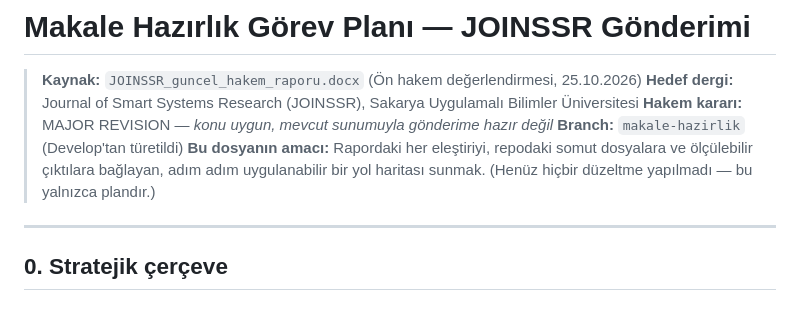
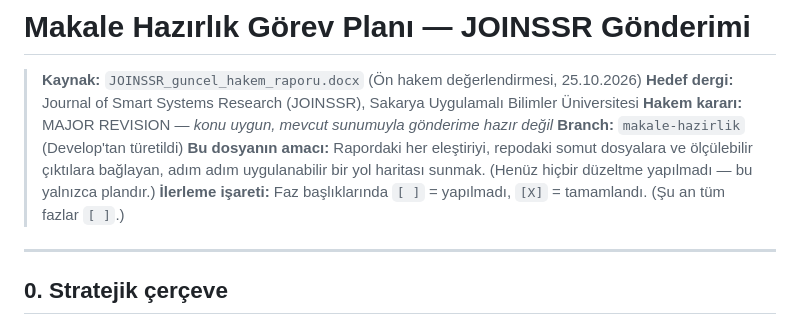
Before and after one commit to g0rkm/kamu_evrak_analizi, a Markdown page: docs/MAKALE_HAZIRLIK_PLANI.md, the part around one of its changes. Rendered like a GitHub page.

Commit message:
docs(makale): faz basliklarina ilerleme kutucuklari ([ ]/[X]) ekle
Co-Authored-By: Claude Opus 4.8 <noreply@anthropic.com>

```diff
--- a/docs/MAKALE_HAZIRLIK_PLANI.md
+++ b/docs/MAKALE_HAZIRLIK_PLANI.md
@@ -5,6 +5,7 @@
 > **Hakem kararı:** MAJOR REVISION — *konu uygun, mevcut sunumuyla gönderime hazır değil*
 > **Branch:** `makale-hazirlik` (Develop'tan türetildi)
 > **Bu dosyanın amacı:** Rapordaki her eleştiriyi, repodaki somut dosyalara ve ölçülebilir çıktılara bağlayan, adım adım uygulanabilir bir yol haritası sunmak. (Henüz hiçbir düzeltme yapılmadı — bu yalnızca plandır.)
+> **İlerleme işareti:** Faz başlıklarında `[ ]` = yapılmadı, `[X]` = tamamlandı. (Şu an tüm fazlar `[ ]`.)
 
 ---
 
```
Also changed, not shown: other parts of docs/MAKALE_HAZIRLIK_PLANI.md (+12 -12 lines).
